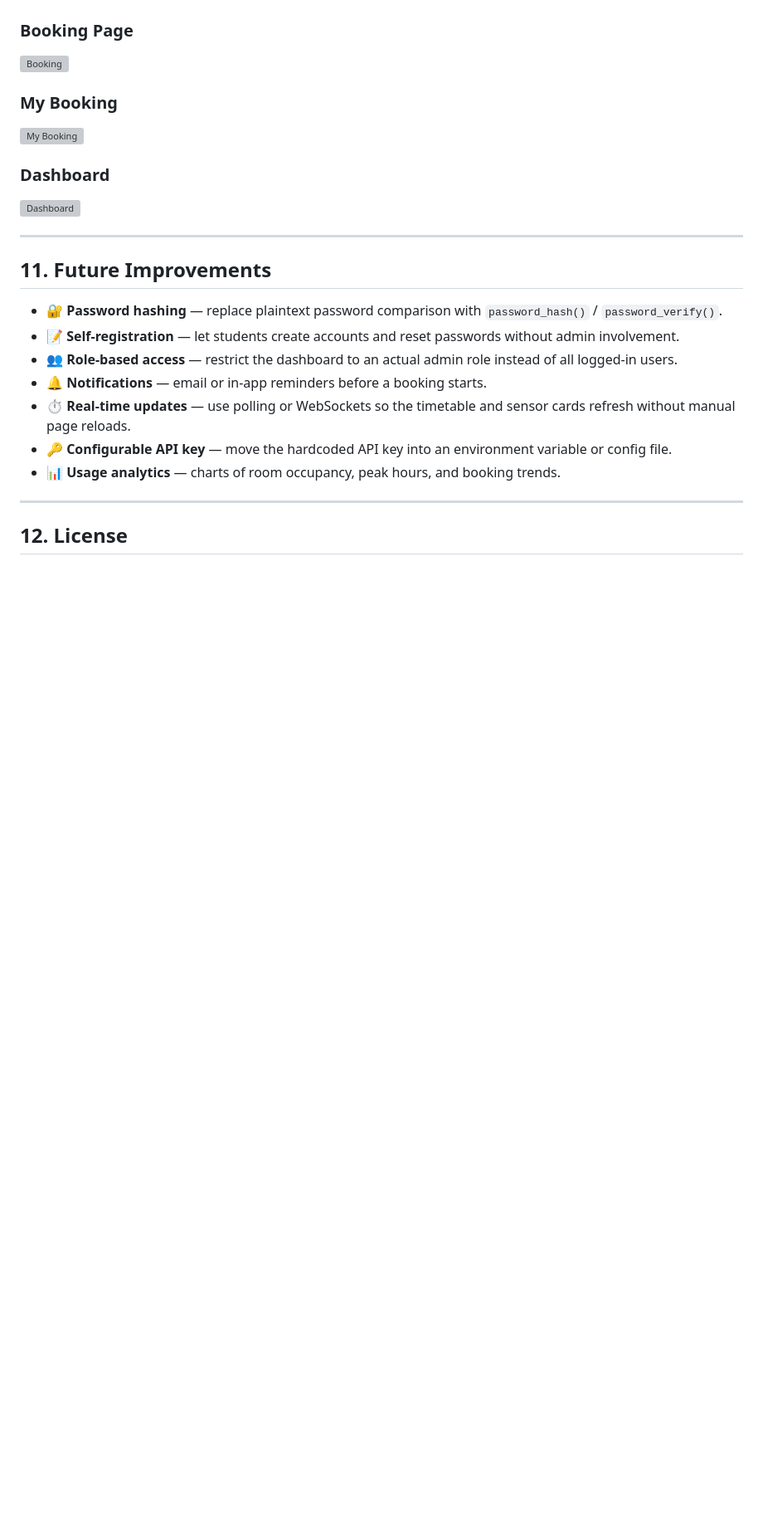
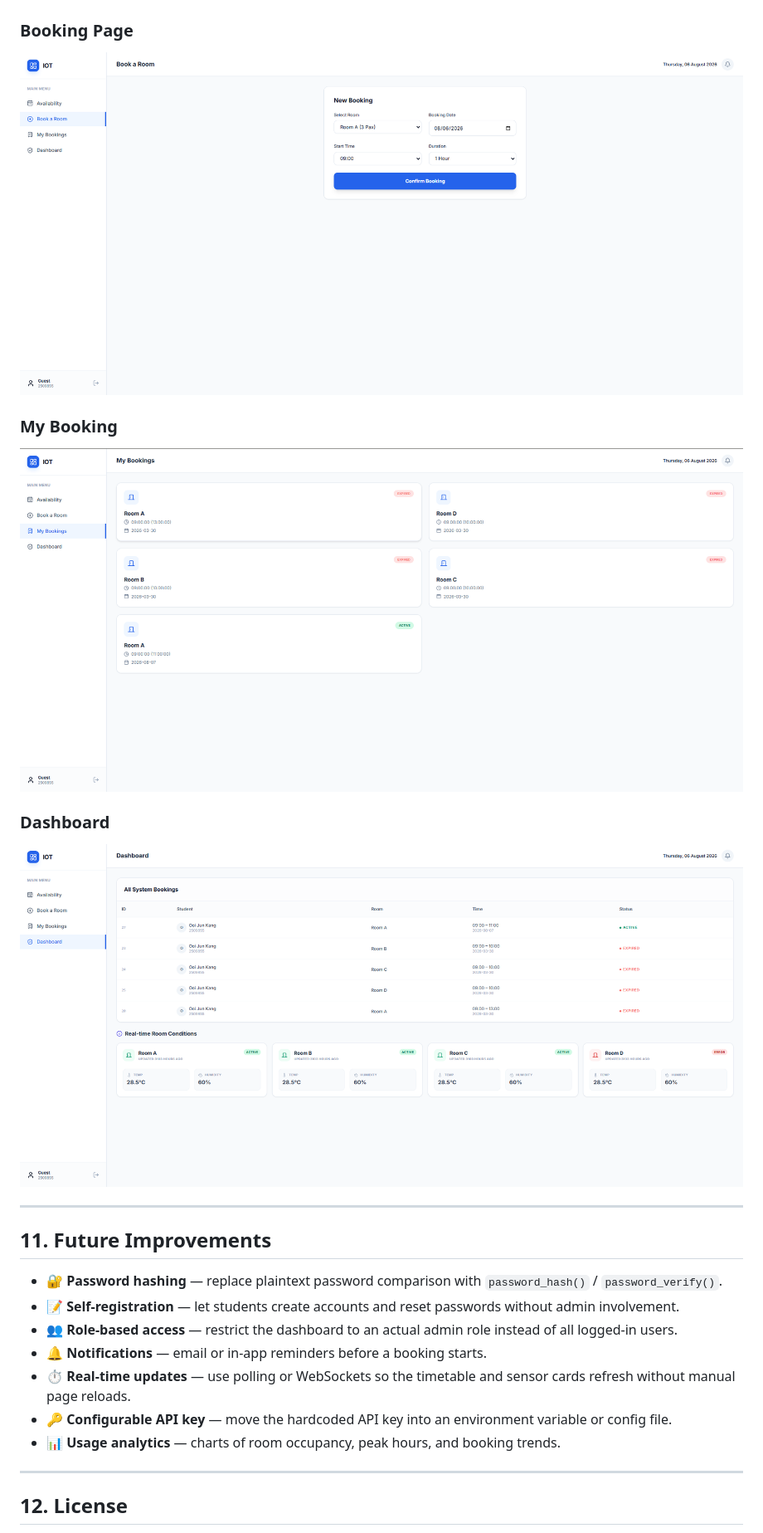
Before and after one commit to junkerino1/IOT-Room-Booking, a Markdown page: README.md, the part around the change. Shown at 83% size. Rendered like a GitHub page; blank space fills up the shorter version; grey boxes are pictures that could not be loaded.

Commit message:
updated image file format

```diff
--- a/README.md
+++ b/README.md
@@ -208,13 +208,13 @@ Open `http://localhost:8000` (or `http://localhost/iot-room-booking/`) — you s
 ![Timetable](./images/timetable.png)
 
 ### Booking Page
-![Booking](./images/booking.jpg)
+![Booking](./images/booking.png)
 
 ### My Booking
-![My Booking](./images/my-booking.jpg)
+![My Booking](./images/my-booking.png)
 
 ### Dashboard
-![Dashboard](./images/dashboard.jpg)
+![Dashboard](./images/dashboard.png)
 
 ---
 
```
